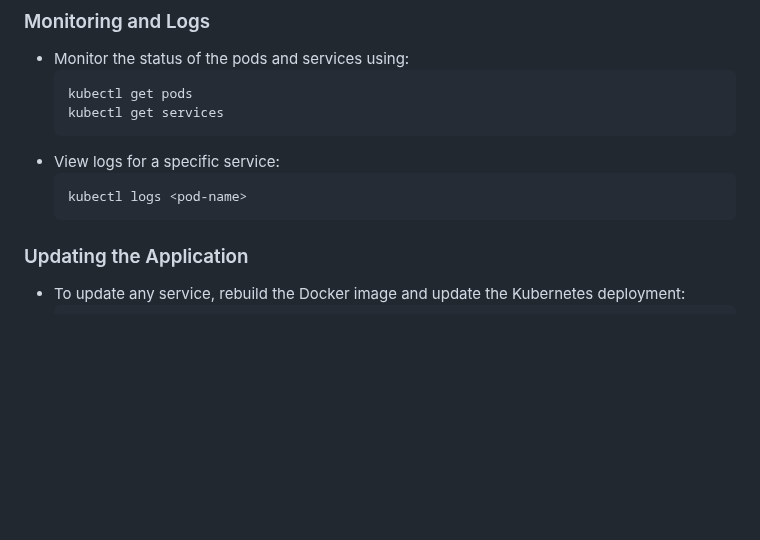
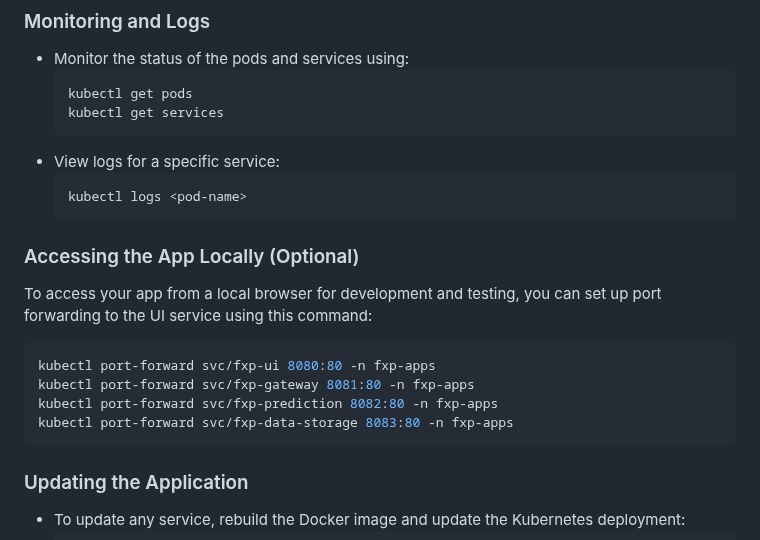
Before and after one commit to tarek-debug/Forex-Predictor, a Markdown page: readme.md, the part around the change. GitHub-like rendering; blank space fills up the shorter version.

Commit message:
Added information to access the app locally

````diff
--- a/readme.md
+++ b/readme.md
@@ -111,6 +111,14 @@ Follow these steps to deploy the Forex Predictor application on Kubernetes:
   ```bash
   kubectl logs <pod-name>
   ```
+### Accessing the App Locally (Optional)
+  To access your app from a local browser for development and testing, you can set up port forwarding to the UI service using this command:
+  ```bash
+  kubectl port-forward svc/fxp-ui 8080:80 -n fxp-apps
+  kubectl port-forward svc/fxp-gateway 8081:80 -n fxp-apps
+  kubectl port-forward svc/fxp-prediction 8082:80 -n fxp-apps
+  kubectl port-forward svc/fxp-data-storage 8083:80 -n fxp-apps
+  ```
 
 ### Updating the Application
 - To update any service, rebuild the Docker image and update the Kubernetes deployment:
````
